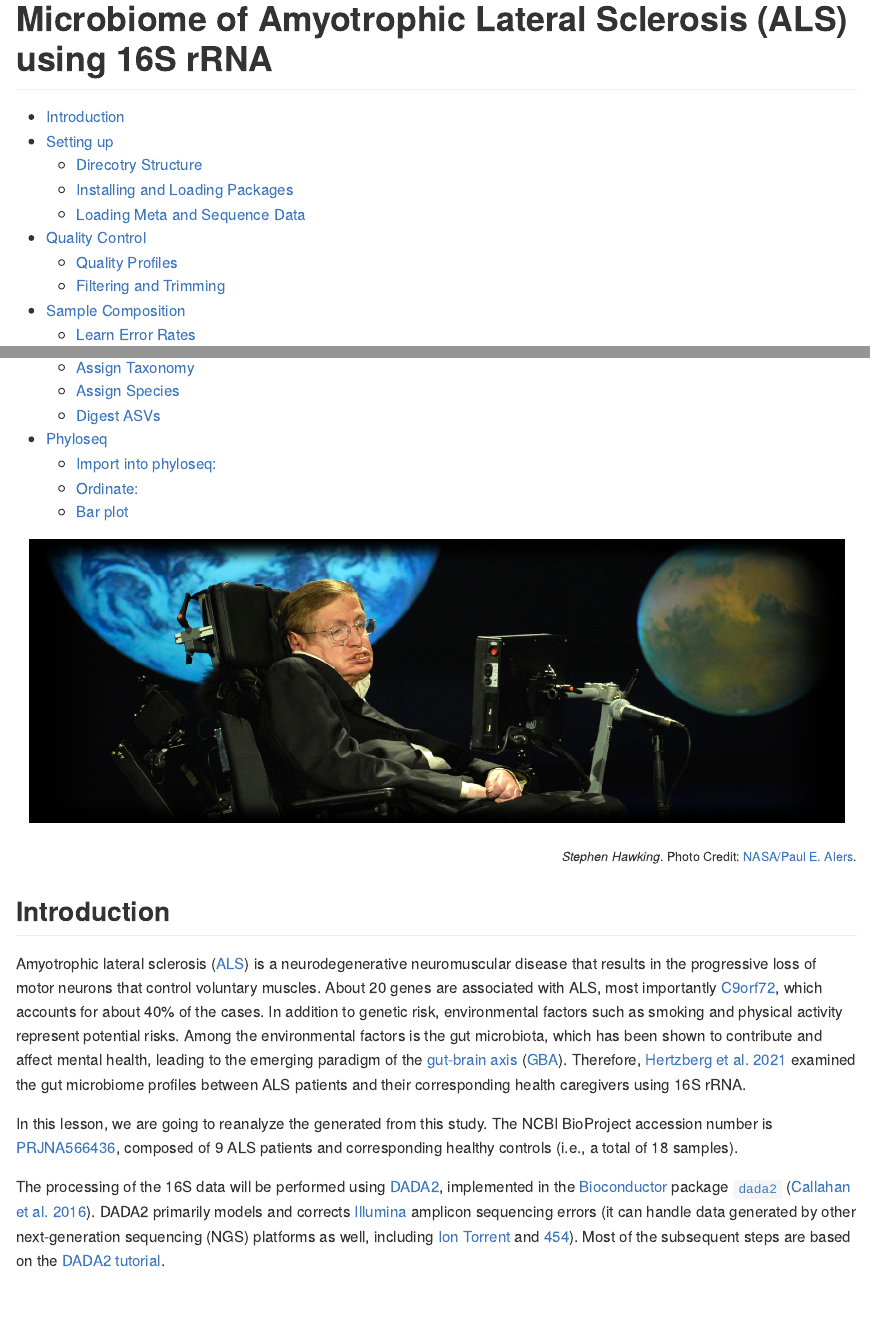
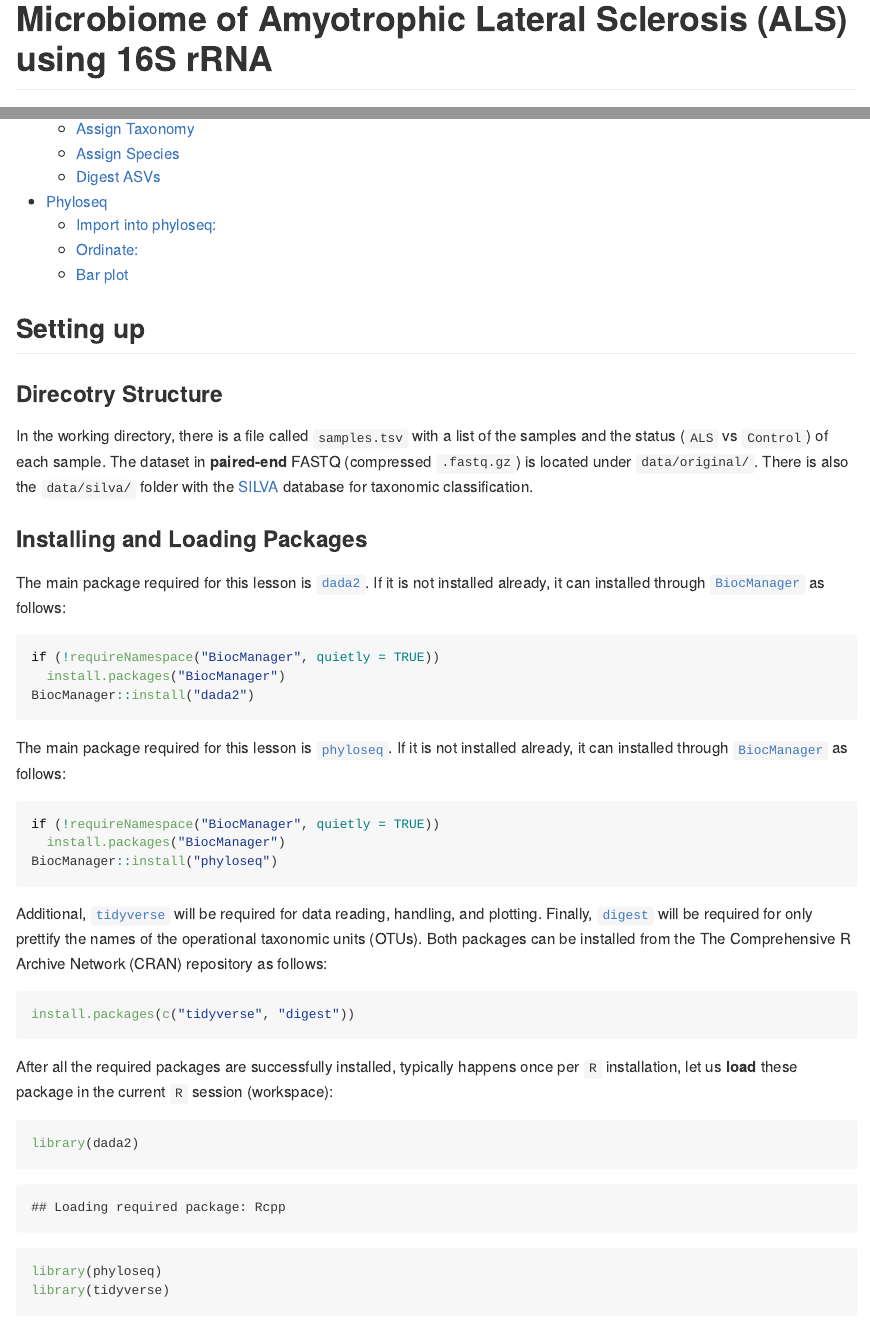
Before and after one commit to ahmedmoustafa/ALS, an R Markdown document (ALS.Rmd): the page in a window 1100 px wide, from its top, and a second part further down, joined at a grey line. The pictures show the output file ALS.md that the author committed with the source, drawn offline in the style of GitHub; long lines of code are wrapped; badge pictures from the web are left out.

Commit message:
Update README

````diff
--- a/ALS.Rmd
+++ b/ALS.Rmd
@@ -13,20 +13,6 @@ knitr::opts_chunk$set(echo = TRUE)
 ```{r libraries, echo=FALSE, message=FALSE, warning=FALSE}
 library(printr)
 ```
-
-<div align="center">
-![Stephen Hawking](images/stephen_hawking.png)
-</div>
-
-<div align="right"><small>*Stephen Hawking*. Photo Credit: [NASA/Paul E. Alers](https://flic.kr/p/6h1t6B).</small></div>
-
-## Introduction
-
-Amyotrophic lateral sclerosis ([ALS](https://en.wikipedia.org/wiki/Amyotrophic_lateral_sclerosis)) is a neurodegenerative neuromuscular disease that results in the progressive loss of motor neurons that control voluntary muscles. About 20 genes are associated with ALS, most importantly [C9orf72](https://en.wikipedia.org/wiki/C9orf72), which accounts for about 40% of the cases. In addition to genetic risk, environmental factors such as smoking and physical activity represent potential risks. Among the environmental factors is the gut microbiota, which has been shown to contribute and affect mental health, leading to the emerging paradigm of the [gut-brain axis](https://en.wikipedia.org/wiki/Gut%E2%80%93brain_axis) ([GBA](https://en.wikipedia.org/wiki/Gut%E2%80%93brain_axis)). Therefore, [Hertzberg et al. 2021](https://pubmed.ncbi.nlm.nih.gov/33818222/) examined the gut microbiome profiles between ALS patients and their corresponding health caregivers using 16S rRNA.
-
-In this lesson, we are going to reanalyze the generated from this study. The NCBI BioProject accession number is [PRJNA566436](https://www.ncbi.nlm.nih.gov/bioproject/PRJNA566436), composed of 9 ALS patients and corresponding healthy controls (i.e., a total of 18 samples).
-
-The processing of the 16S data will be performed using [DADA2](https://github.com/benjjneb/dada2), implemented in the [Bioconductor](https://www.bioconductor.org/) package [`dada2`](https://www.bioconductor.org/packages/release/bioc/html/dada2.html) ([Callahan et al. 2016](https://pubmed.ncbi.nlm.nih.gov/27214047/)). DADA2 primarily models and corrects [Illumina](https://www.illumina.com/) amplicon sequencing errors (it can handle data generated by other next-generation sequencing (NGS) platforms as well, including [Ion Torrent](https://www.thermofisher.com/eg/en/home/brands/ion-torrent.html) and [454](https://en.wikipedia.org/wiki/454_Life_Sciences)). Most of the subsequent steps are based on the [DADA2 tutorial](https://benjjneb.github.io/dada2/tutorial.html).
 
 ## Setting up
 
````
Also changed, not shown: ALS.md, ALS_files/figure-gfm/unnamed-chunk-30-1.png (added), ALS_files/figure-gfm/unnamed-chunk-31-1.png (added), ALS_files/figure-gfm/unnamed-chunk-34-1.png, README.html (added), README.md.
